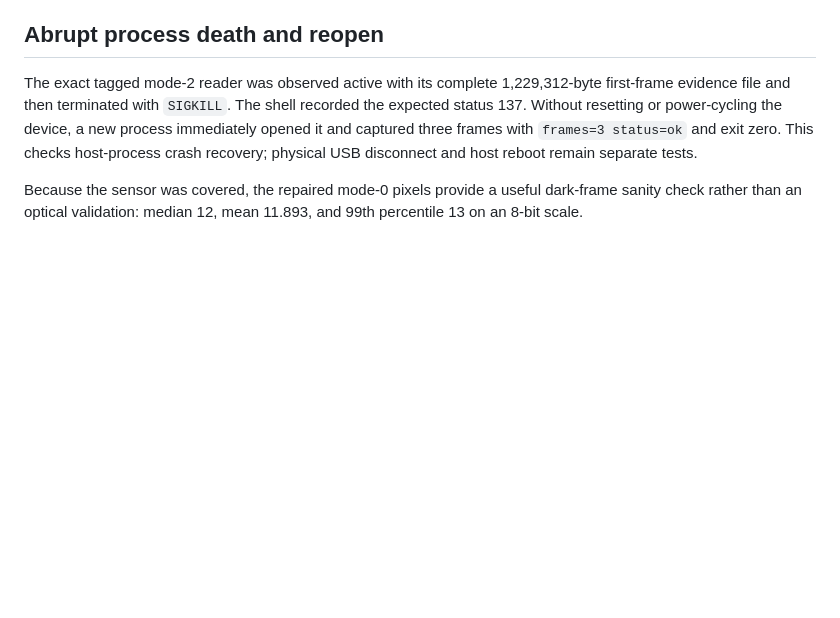
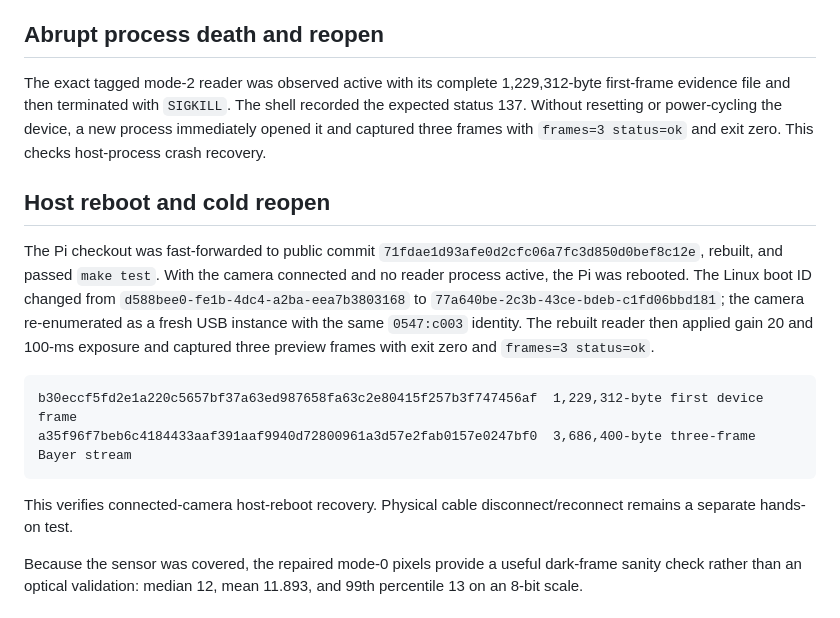
Before and after one commit to la3lma/tucsen-tca-camera, a Markdown page: docs/validation.md, the part around the change. GitHub-like rendering; blank space fills up the shorter version.

````diff
--- a/docs/validation.md
+++ b/docs/validation.md
@@ -88,8 +88,26 @@ The exact tagged mode-2 reader was observed active with its complete
 1,229,312-byte first-frame evidence file and then terminated with `SIGKILL`.
 The shell recorded the expected status 137. Without resetting or power-cycling
 the device, a new process immediately opened it and captured three frames with
-`frames=3 status=ok` and exit zero. This checks host-process crash recovery;
-physical USB disconnect and host reboot remain separate tests.
+`frames=3 status=ok` and exit zero. This checks host-process crash recovery.
+
+## Host reboot and cold reopen
+
+The Pi checkout was fast-forwarded to public commit
+`71fdae1d93afe0d2cfc06a7fc3d850d0bef8c12e`, rebuilt, and passed `make test`.
+With the camera connected and no reader process active, the Pi was rebooted.
+The Linux boot ID changed from `d588bee0-fe1b-4dc4-a2ba-eea7b3803168` to
+`77a640be-2c3b-43ce-bdeb-c1fd06bbd181`; the camera re-enumerated as a fresh USB
+instance with the same `0547:c003` identity. The rebuilt reader then applied
+gain 20 and 100-ms exposure and captured three preview frames with exit zero
+and `frames=3 status=ok`.
+
+```text
+b30eccf5fd2e1a220c5657bf37a63ed987658fa63c2e80415f257b3f747456af  1,229,312-byte first device frame
+a35f96f7beb6c4184433aaf391aaf9940d72800961a3d57e2fab0157e0247bf0  3,686,400-byte three-frame Bayer stream
+```
+
+This verifies connected-camera host-reboot recovery. Physical cable
+disconnect/reconnect remains a separate hands-on test.
 
 Because the sensor was covered, the repaired mode-0 pixels provide a useful
 dark-frame sanity check rather than an optical validation: median 12, mean
````
Also changed, not shown: README.md (+1 -0 lines).
